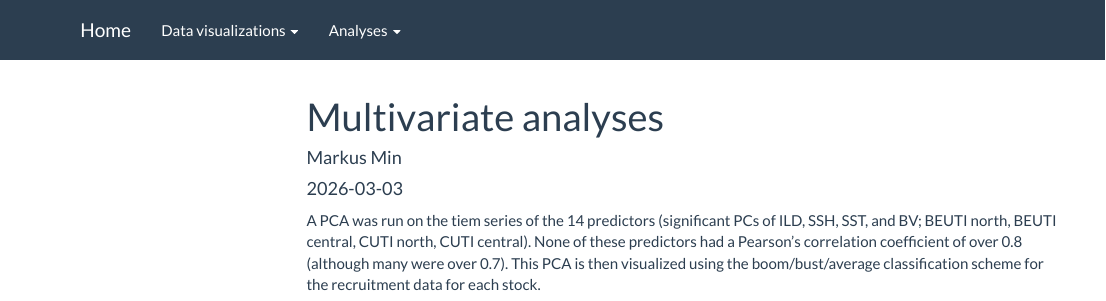
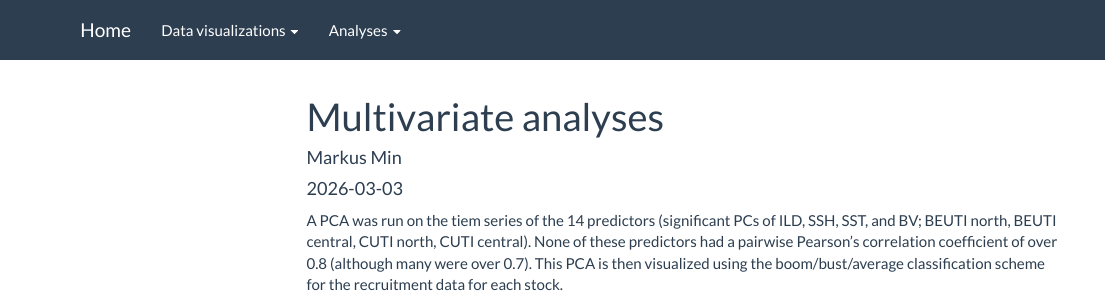
Before and after one commit to markusmin/groundfish-recruitment-ML, an R Markdown document (docs/multivariate_analyses.Rmd): the page in a window 1100 px wide, from its top. Rendered offline with R 4.5, knitr and Pandoc, with nearby package versions; some code elsewhere in the file could not run offline; menus at the side of the page are left out.

Commit message:
text edit

````diff
--- a/docs/multivariate_analyses.Rmd
+++ b/docs/multivariate_analyses.Rmd
@@ -6,7 +6,7 @@ output:
   html_document
 ---
 
-A PCA was run on the tiem series of the 14 predictors (significant PCs of ILD, SSH, SST, and BV; BEUTI north, BEUTI central, CUTI north, CUTI central). None of these predictors had a Pearson's correlation coefficient of over 0.8 (although many were over 0.7). This PCA is then visualized using the boom/bust/average classification scheme for the recruitment data for each stock.
+A PCA was run on the tiem series of the 14 predictors (significant PCs of ILD, SSH, SST, and BV; BEUTI north, BEUTI central, CUTI north, CUTI central). None of these predictors had a pairwise Pearson's correlation coefficient of over 0.8 (although many were over 0.7). This PCA is then visualized using the boom/bust/average classification scheme for the recruitment data for each stock.
 
 ```{r, echo = FALSE, message = FALSE, warning = FALSE}
 knitr::opts_chunk$set(echo = FALSE, message = FALSE, warning = FALSE, fig.height = 12, fig.width = 8)
````
Also changed, not shown: 21 other files.
